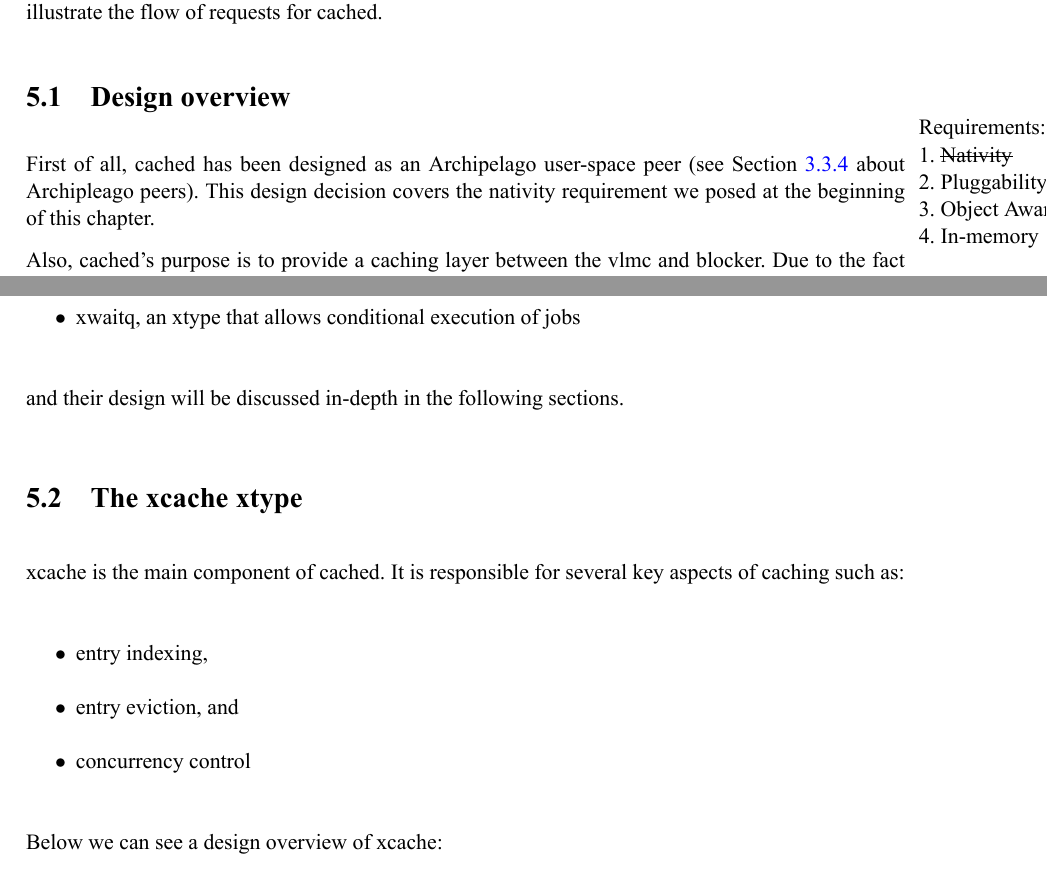
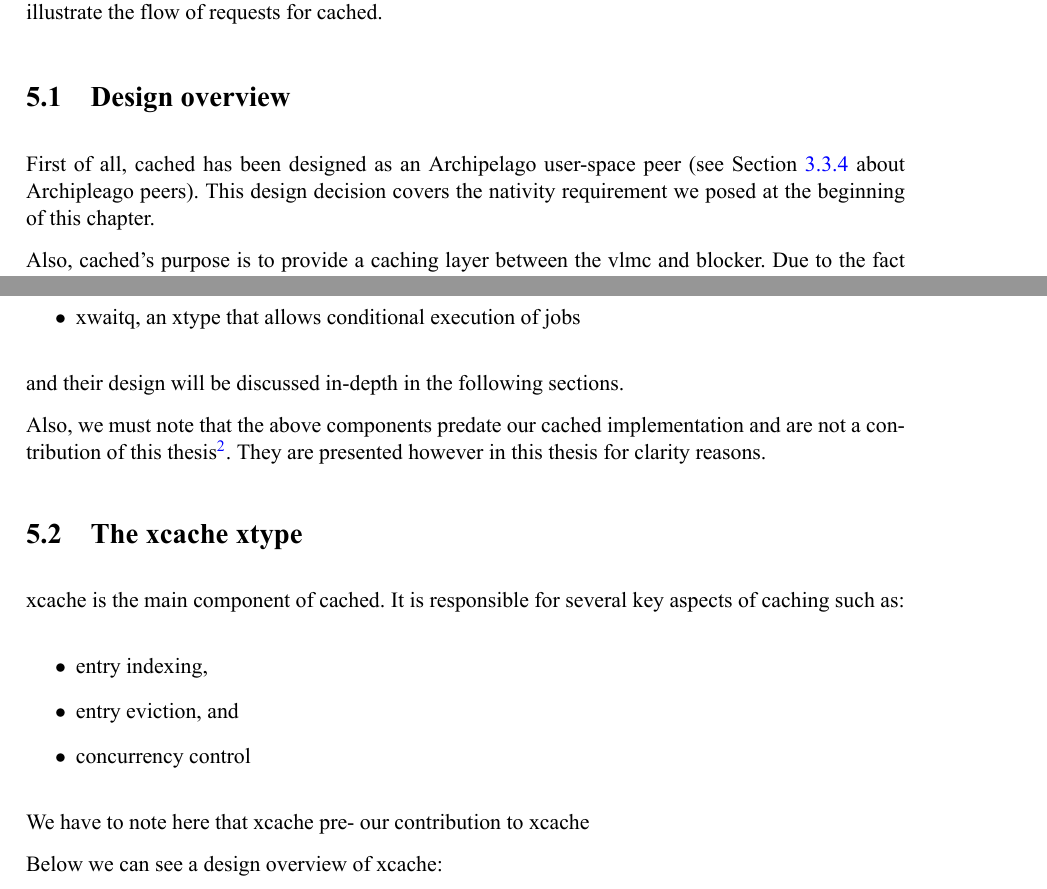
Before and after one commit to apyrgio/thesis, a LaTeX thesis (thesis/thesis.tex, which reads thesis/cached-design.tex): two parts of pages 29 and 31 of 43, joined at a grey line, cut so that both start at the same text. The pictures show the PDF file thesis/thesis.pdf that the author committed with the source.

Commit message:
thesis: Add notice for own implementations

```diff
--- a/thesis/cached-design.tex
+++ b/thesis/cached-design.tex
@@ -40,5 +40,3 @@ interaction of cached and its building blocks. Finally, in Section ?  we
 illustrate the flow of requests for cached.
 
 \section{Design overview}
-
-\marginpar{
@@ -48,6 +43,3 @@ illustrate the flow of requests for cached.
-	3. Object Awareness\\
-	4. In-memory
-}
 
 First of all, cached has been designed as an Archipelago user-space peer (see
 Section \ref{sec:arch-peer} about Archipleago peers). This design decision
@@ -133,6 +125,11 @@ The components of cached can be seen below:
 
 and their design will be discussed in-depth in the following sections.
 
+Also, we must note that the above components predate our cached implementation
+and are not a contribution of this thesis\footnote{xcache is an exception since
+	we have extended its functionalities for our purposes}. They are
+presented however in this thesis for clarity reasons.
+
 \section{The xcache xtype}\label{sec:xcache-design}
 
 xcache is the main component of cached. It is responsible for several key
@@ -143,6 +140,8 @@ aspects of caching such as:
 	\item entry eviction, and
 	\item concurrency control
 \end{itemize}
+
+We have to note here that xcache pre- our contribution to xcache
 
 Below we can see a design overview of xcache:
 
```
Also changed, not shown: thesis/thesis.pdf, thesis/cached-design.tex (3 more changed lines).
